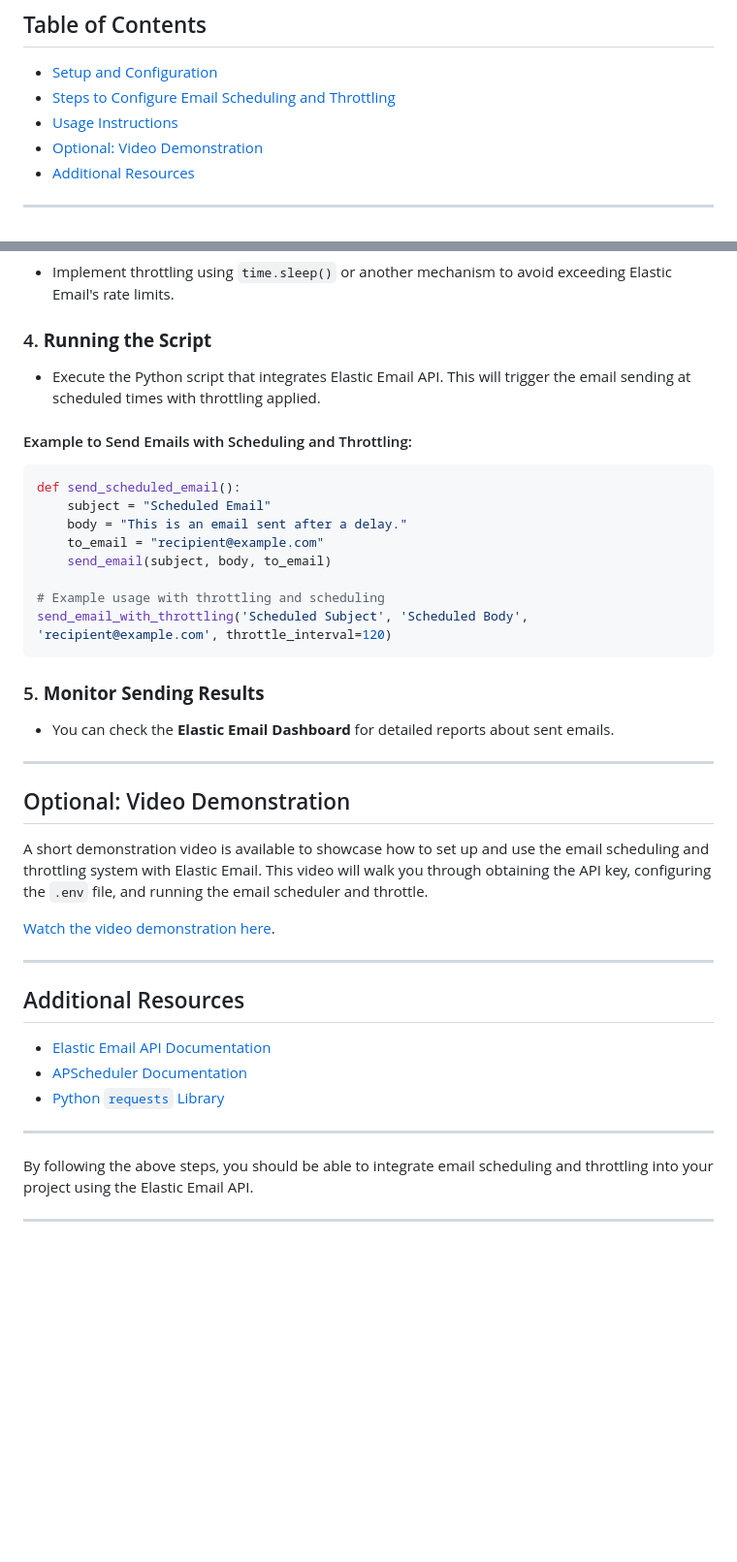
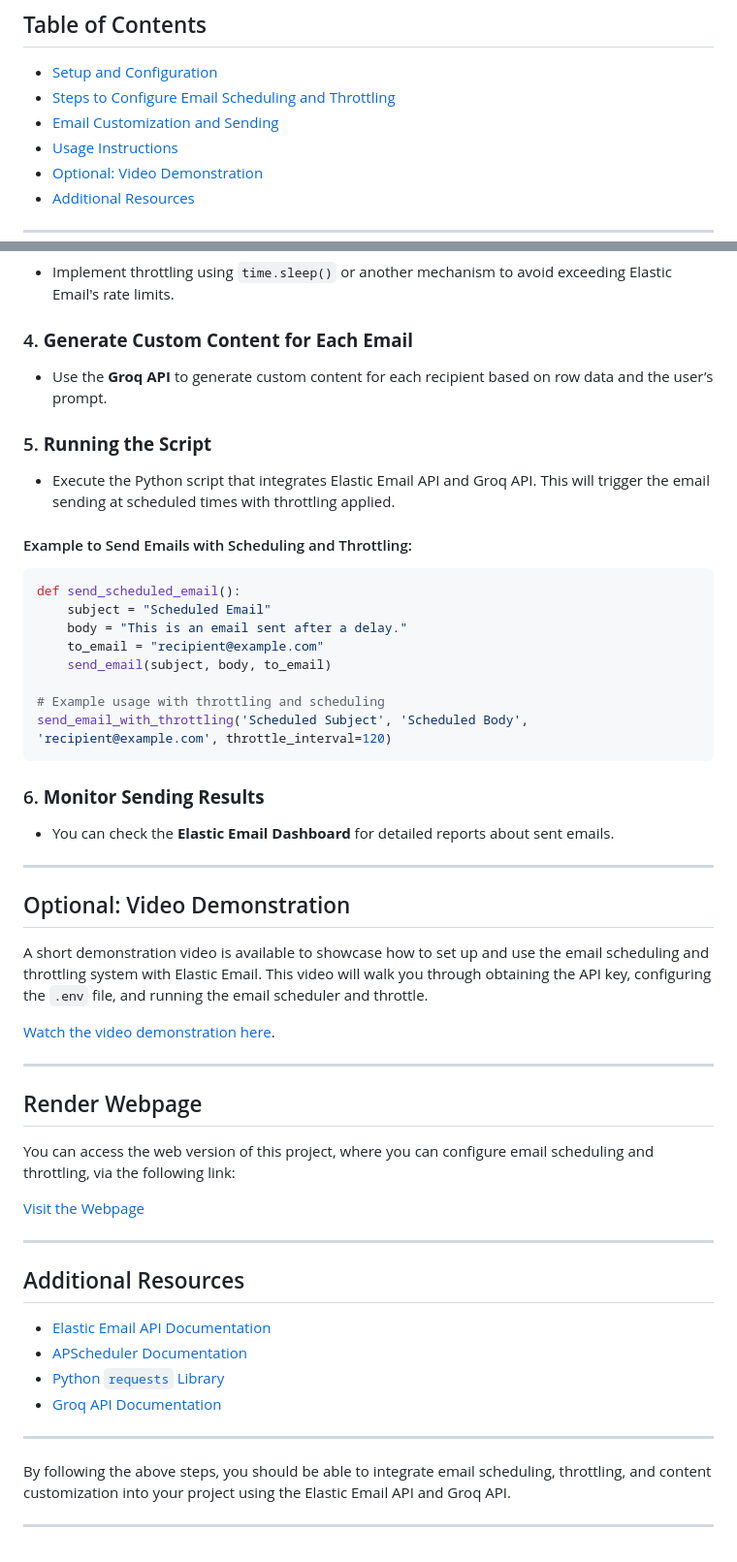
Before and after one commit to raushan22882917/emai_schedular, a Markdown page: README.md, 2 parts joined by grey strips. Shown: that part at 97% size. GitHub-like rendering; blank space fills up the shorter version.

````diff
--- a/README.md
+++ b/README.md
@@ -6,6 +6,7 @@ This project demonstrates how to send emails with scheduling and throttling capa
 
 - [Setup and Configuration](#setup-and-configuration)
 - [Steps to Configure Email Scheduling and Throttling](#steps-to-configure-email-scheduling-and-throttling)
+- [Email Customization and Sending](#email-customization-and-sending)
 - [Usage Instructions](#usage-instructions)
 - [Optional: Video Demonstration](#optional-video-demonstration)
 - [Additional Resources](#additional-resources)
@@ -112,8 +181,11 @@ In this example, there’s a 60-second interval between email sends.
 ### 3. **Email Throttling**
    - Implement throttling using `time.sleep()` or another mechanism to avoid exceeding Elastic Email's rate limits.
 
-### 4. **Running the Script**
-   - Execute the Python script that integrates Elastic Email API. This will trigger the email sending at scheduled times with throttling applied.
+### 4. **Generate Custom Content for Each Email**
+   - Use the **Groq API** to generate custom content for each recipient based on row data and the user’s prompt.
+
+### 5. **Running the Script**
+   - Execute the Python script that integrates Elastic Email API and Groq API. This will trigger the email sending at scheduled times with throttling applied.
 
 #### Example to Send Emails with Scheduling and Throttling:
 
@@ -128,7 +200,7 @@ def send_scheduled_email():
 send_email_with_throttling('Scheduled Subject', 'Scheduled Body', 'recipient@example.com', throttle_interval=120)
 ```
 
-### 5. **Monitor Sending Results**
+### 6. **Monitor Sending Results**
    - You can check the **Elastic Email Dashboard** for detailed reports about sent emails.
 
 ---
@@ -139,6 +211,13 @@ A short demonstration video is available to showcase how to set up and use the e
 
 [Watch the video demonstration here](https://drive.google.com/file/d/1iFXHgbsCyyy-O7j4ni-kKe7Zje2uqnb4/view?usp=sharing).
 
+---
+
+## Render Webpage
+
+You can access the web version of this project, where you can configure email scheduling and throttling, via the following link:
+
+[Visit the Webpage](https://email-schedular-zpn7.onrender.com)
 
 ---
 
@@ -147,9 +226,10 @@ A short demonstration video is available to showcase how to set up and use the e
 - [Elastic Email API Documentation](https://elasticemail.com/developers/)
 - [APScheduler Documentation](https://apscheduler.readthedocs.io/en/stable/)
 - [Python `requests` Library](https://requests.readthedocs.io/en/latest/)
+- [Groq API Documentation](https://groq.com/docs)
 
 ---
 
-By following the above steps, you should be able to integrate email scheduling and throttling into your project using the Elastic Email API.
+By following the above steps, you should be able to integrate email scheduling, throttling, and content customization into your project using the Elastic Email API and Groq API.
 
 ---
````
Also changed, not shown: other parts of README.md (+69 -1 lines).
